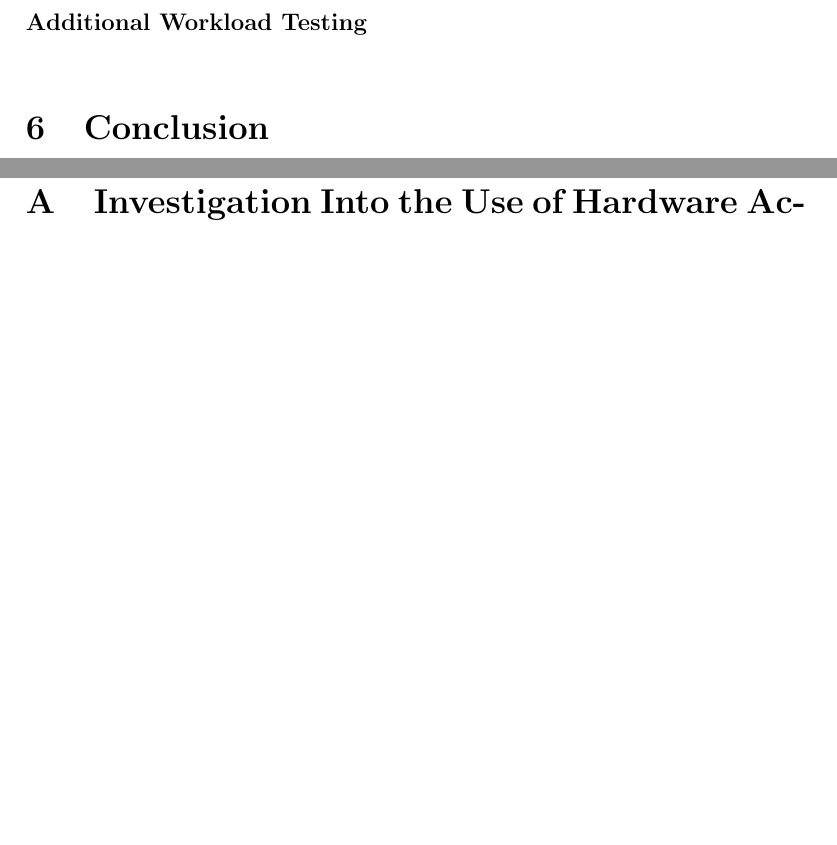
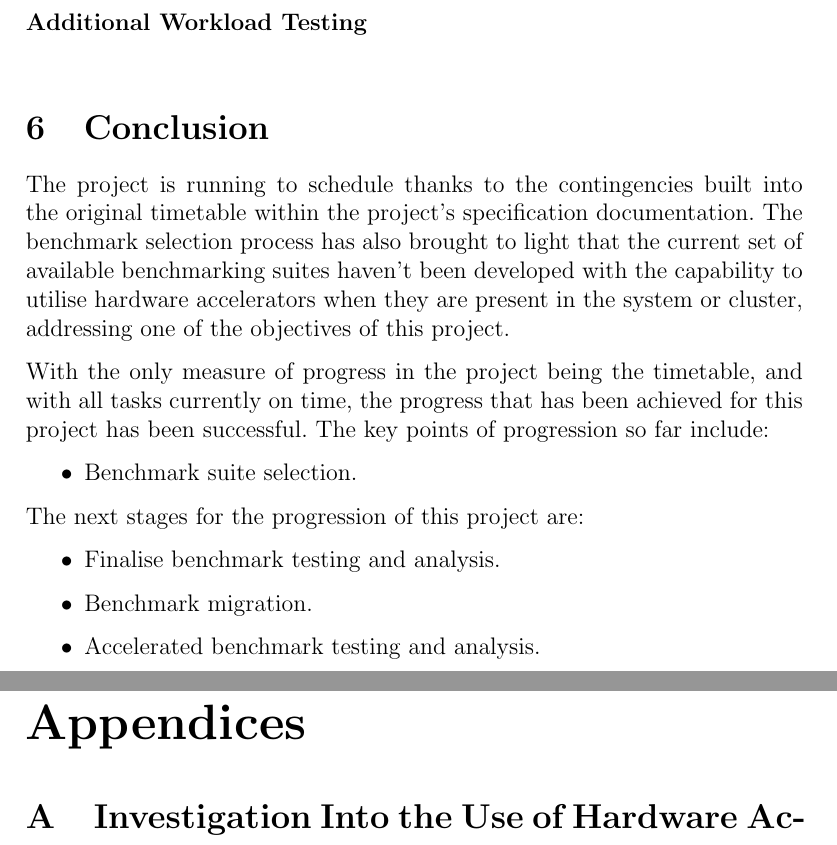
Before and after one commit to davidjrichardson/cs310-dissertation, a LaTeX document (report/progress-report.tex): two parts of pages 11 and 12 of 12 before the commit and two parts of pages 11 and 14 of 14 after it, joined at a grey line, cut so that both start at the same text, the shorter picture padded with empty space. Compiled offline with pdfLaTeX.

Commit message:
Finish conclusion

```diff
--- a/report/progress-report.tex
+++ b/report/progress-report.tex
@@ -245,13 +245,26 @@
     \section{Conclusion}
     \label{sec:conclusion}
 
-    % Talk about how the project is running wrt. timetable, giving reasons why
-    % Outline key stages of progression (see to Gantt chart)
-    % Give next stages of progression in project
+        The project is running to schedule thanks to the contingencies built into the original timetable within the project's specification documentation. The benchmark selection process has also brought to light that the current set of available benchmarking suites haven't been developed with the capability to utilise hardware accelerators when they are present in the system or cluster, addressing one of the objectives of this project.
+
+        With the only measure of progress in the project being the timetable, and with all tasks currently on time, the progress that has been achieved for this project has been successful. The key points of progression so far include:
+
+        \begin{itemize}
+            \item Benchmark suite selection.
+        \end{itemize}
+
+        The next stages for the progression of this project are:
+
+        \begin{itemize}
+            \item Finalise benchmark testing and analysis.
+            \item Benchmark migration.
+            \item Accelerated benchmark testing and analysis.
+        \end{itemize}
 
 	\printbibliography
 
-	\begin{appendix}
+    \clearpage
+	\begin{appendices}
 	    \section{Investigation Into the Use of Hardware Accelerators in Data Intensive Compute Specification}
 	    The following 12 pages consist of the original specification document as submitted to Tabula in Week 2 of Term 1, 2015
 	    \label{app:specification}
```
Also changed, not shown: report/progress-report.pdf, report/progress-report.tex (2 more changed lines).
